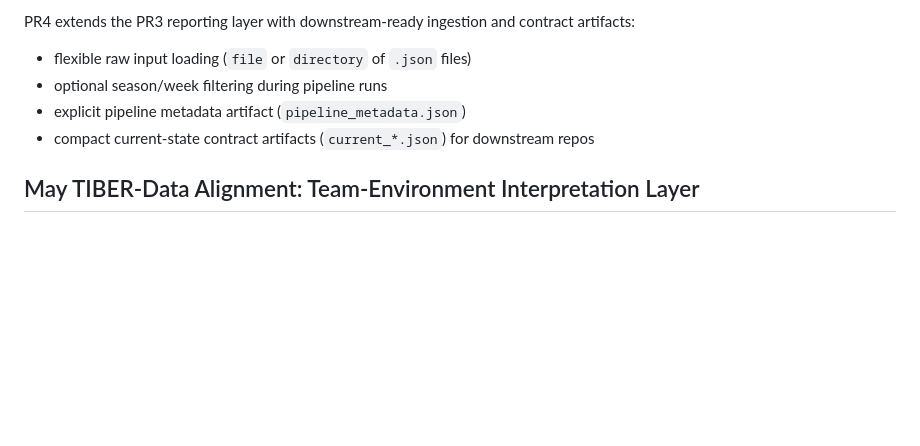
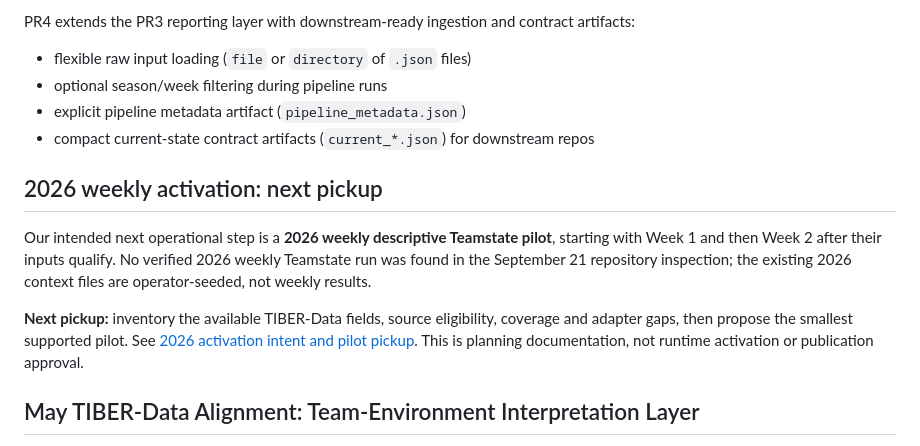
Before and after one commit to Prometheus-Frameworks/TIBER-Teamstate, a Markdown page: README.md, the part around the change. Drawn GitHub-style; blank space fills up the shorter version.

Commit message:
docs: record 2026 weekly activation intent and descriptive pilot pickup (#94)

```diff
--- a/README.md
+++ b/README.md
@@ -8,6 +8,12 @@ PR4 extends the PR3 reporting layer with downstream-ready ingestion and contract
 - optional season/week filtering during pipeline runs
 - explicit pipeline metadata artifact (`pipeline_metadata.json`)
 - compact current-state contract artifacts (`current_*.json`) for downstream repos
+
+## 2026 weekly activation: next pickup
+
+Our intended next operational step is a **2026 weekly descriptive Teamstate pilot**, starting with Week 1 and then Week 2 after their inputs qualify. No verified 2026 weekly Teamstate run was found in the September 21 repository inspection; the existing 2026 context files are operator-seeded, not weekly results.
+
+**Next pickup:** inventory the available TIBER-Data fields, source eligibility, coverage and adapter gaps, then propose the smallest supported pilot. See [2026 activation intent and pilot pickup](docs/teamstate-2026-weekly-activation-plan.md). This is planning documentation, not runtime activation or publication approval.
 
 ## May TIBER-Data Alignment: Team-Environment Interpretation Layer
 
```
Also changed, not shown: docs/README.md (+4 -0 lines), docs/teamstate-2026-weekly-activation-plan.md (added, +81 -0 lines).
